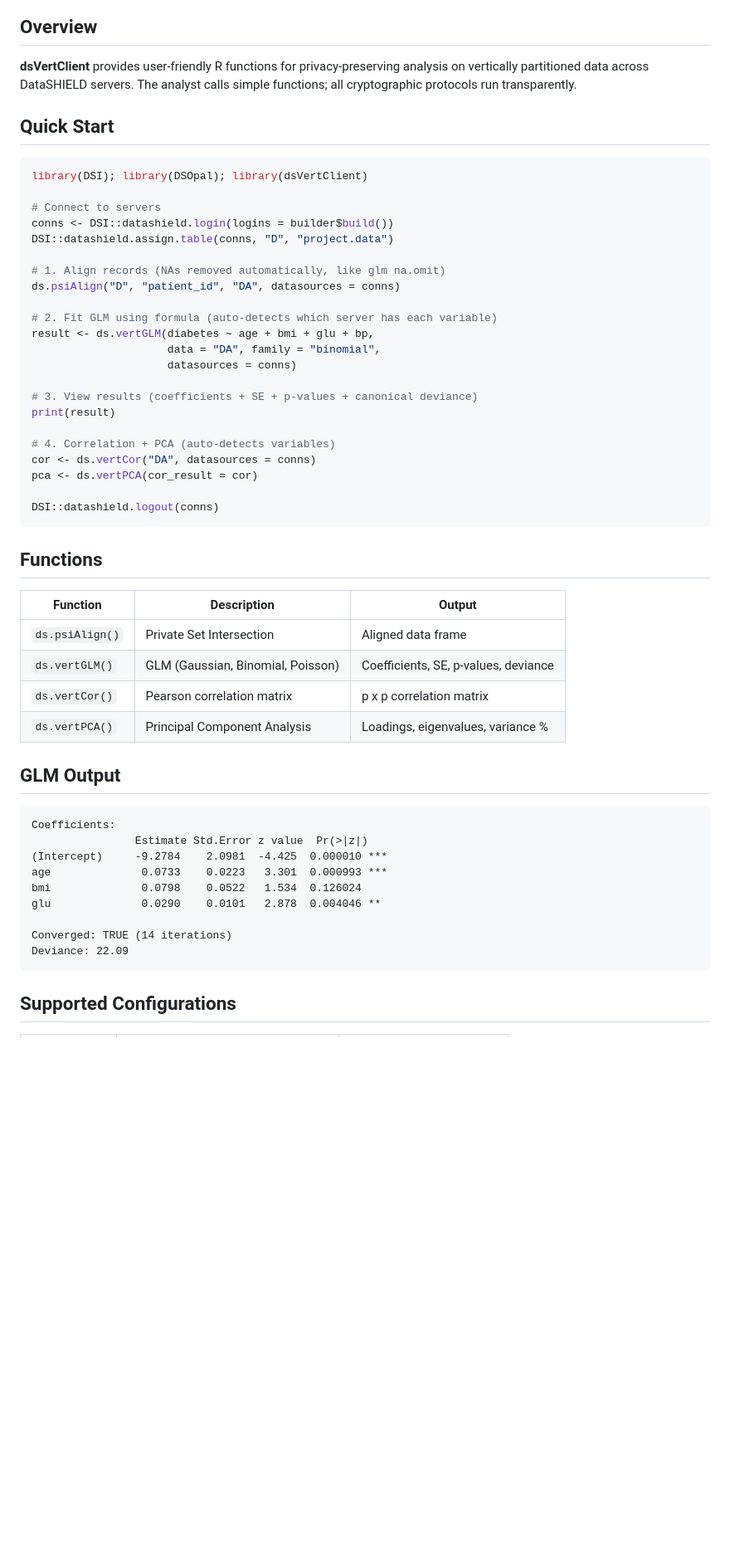
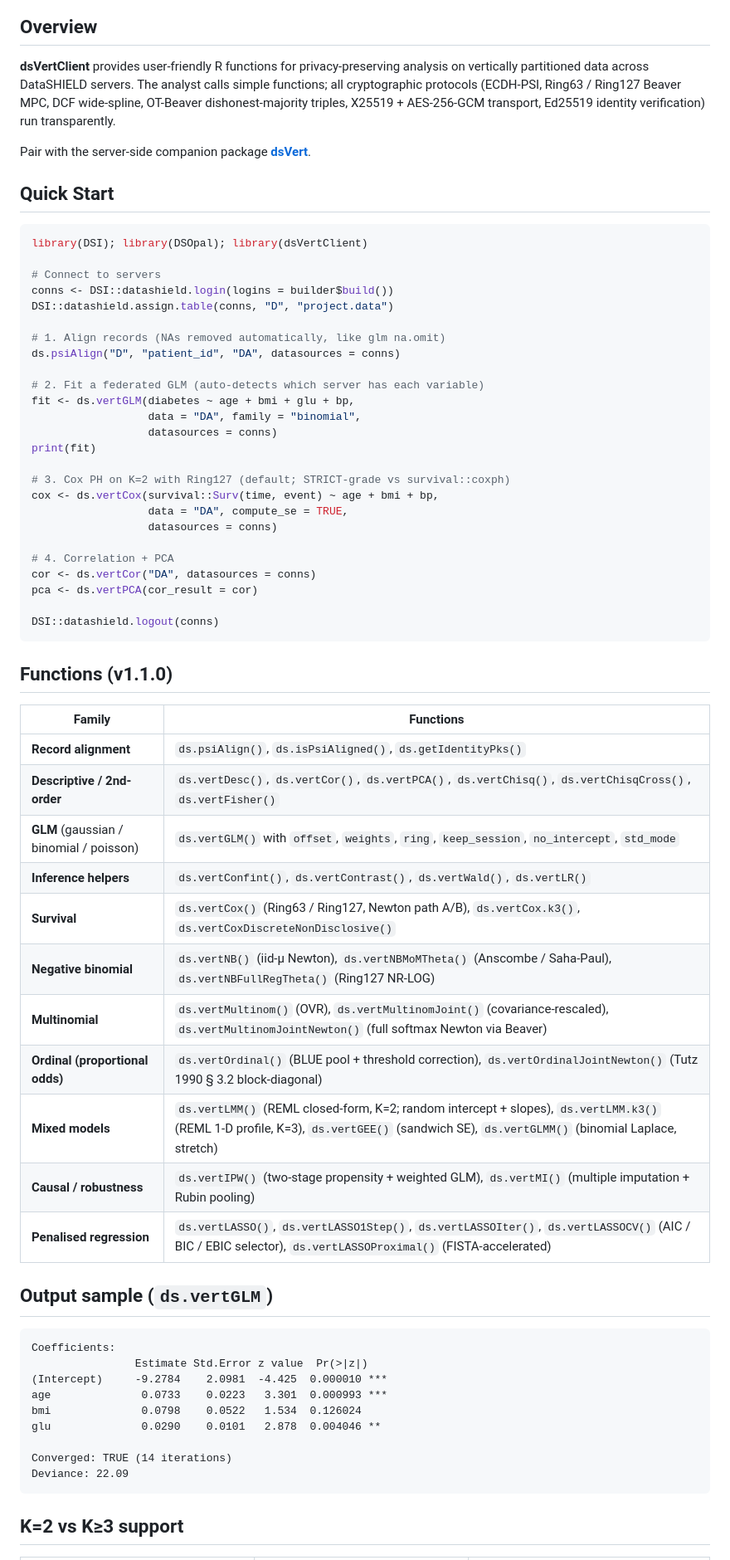
Before and after one commit to isglobal-brge/dsVertClient, a Markdown page: README.md, the part around one of its changes. Shown at 83% size. GitHub-like rendering; blank space fills up the shorter version.

````diff
--- a/README.md
+++ b/README.md
@@ -4,7 +6,9 @@
 
 ## Overview
 
-**dsVertClient** provides user-friendly R functions for privacy-preserving analysis on vertically partitioned data across DataSHIELD servers. The analyst calls simple functions; all cryptographic protocols run transparently.
+**dsVertClient** provides user-friendly R functions for privacy-preserving analysis on vertically partitioned data across DataSHIELD servers. The analyst calls simple functions; all cryptographic protocols (ECDH-PSI, Ring63 / Ring127 Beaver MPC, DCF wide-spline, OT-Beaver dishonest-majority triples, X25519 + AES-256-GCM transport, Ed25519 identity verification) run transparently.
+
+Pair with the server-side companion package [**dsVert**](https://github.com/isglobal-brge/dsVert).
 
 ## Quick Start
 
@@ -18,31 +22,41 @@ DSI::datashield.assign.table(conns, "D", "project.data")
 # 1. Align records (NAs removed automatically, like glm na.omit)
 ds.psiAlign("D", "patient_id", "DA", datasources = conns)
 
-# 2. Fit GLM using formula (auto-detects which server has each variable)
-result <- ds.vertGLM(diabetes ~ age + bmi + glu + bp,
-                     data = "DA", family = "binomial",
-                     datasources = conns)
+# 2. Fit a federated GLM (auto-detects which server has each variable)
+fit <- ds.vertGLM(diabetes ~ age + bmi + glu + bp,
+                  data = "DA", family = "binomial",
+                  datasources = conns)
+print(fit)
 
-# 3. View results (coefficients + SE + p-values + canonical deviance)
-print(result)
+# 3. Cox PH on K=2 with Ring127 (default; STRICT-grade vs survival::coxph)
+cox <- ds.vertCox(survival::Surv(time, event) ~ age + bmi + bp,
+                  data = "DA", compute_se = TRUE,
+                  datasources = conns)
 
-# 4. Correlation + PCA (auto-detects variables)
+# 4. Correlation + PCA
 cor <- ds.vertCor("DA", datasources = conns)
 pca <- ds.vertPCA(cor_result = cor)
 
 DSI::datashield.logout(conns)
 ```
 
-## Functions
+## Functions (v1.1.0)
 
-| Function | Description | Output |
-|----------|-------------|--------|
-| `ds.psiAlign()` | Private Set Intersection | Aligned data frame |
-| `ds.vertGLM()` | GLM (Gaussian, Binomial, Poisson) | Coefficients, SE, p-values, deviance |
-| `ds.vertCor()` | Pearson correlation matrix | p x p correlation matrix |
-| `ds.vertPCA()` | Principal Component Analysis | Loadings, eigenvalues, variance % |
+| Family | Functions |
+|---|---|
+| **Record alignment** | `ds.psiAlign()`, `ds.isPsiAligned()`, `ds.getIdentityPks()` |
+| **Descriptive / 2nd-order** | `ds.vertDesc()`, `ds.vertCor()`, `ds.vertPCA()`, `ds.vertChisq()`, `ds.vertChisqCross()`, `ds.vertFisher()` |
+| **GLM** (gaussian / binomial / poisson) | `ds.vertGLM()` with `offset`, `weights`, `ring`, `keep_session`, `no_intercept`, `std_mode` |
+| **Inference helpers** | `ds.vertConfint()`, `ds.vertContrast()`, `ds.vertWald()`, `ds.vertLR()` |
+| **Survival** | `ds.vertCox()` (Ring63 / Ring127, Newton path A/B), `ds.vertCox.k3()`, `ds.vertCoxDiscreteNonDisclosive()` |
+| **Negative binomial** | `ds.vertNB()` (iid-µ Newton), `ds.vertNBMoMTheta()` (Anscombe / Saha-Paul), `ds.vertNBFullRegTheta()` (Ring127 NR-LOG) |
+| **Multinomial** | `ds.vertMultinom()` (OVR), `ds.vertMultinomJoint()` (covariance-rescaled), `ds.vertMultinomJointNewton()` (full softmax Newton via Beaver) |
+| **Ordinal (proportional odds)** | `ds.vertOrdinal()` (BLUE pool + threshold correction), `ds.vertOrdinalJointNewton()` (Tutz 1990 § 3.2 block-diagonal) |
+| **Mixed models** | `ds.vertLMM()` (REML closed-form, K=2; random intercept + slopes), `ds.vertLMM.k3()` (REML 1-D profile, K=3), `ds.vertGEE()` (sandwich SE), `ds.vertGLMM()` (binomial Laplace, stretch) |
+| **Causal / robustness** | `ds.vertIPW()` (two-stage propensity + weighted GLM), `ds.vertMI()` (multiple imputation + Rubin pooling) |
+| **Penalised regression** | `ds.vertLASSO()`, `ds.vertLASSO1Step()`, `ds.vertLASSOIter()`, `ds.vertLASSOCV()` (AIC / BIC / EBIC selector), `ds.vertLASSOProximal()` (FISTA-accelerated) |
 
-## GLM Output
+## Output sample (`ds.vertGLM`)
 
 ```
 Coefficients:
@@ -56,5 +70,5 @@ Converged: TRUE (14 iterations)
 Deviance: 22.09
 ```
 
-## Supported Configurations
+## K=2 vs K≥3 support
 
````
Also changed, not shown: other parts of README.md (+44 -24 lines).
